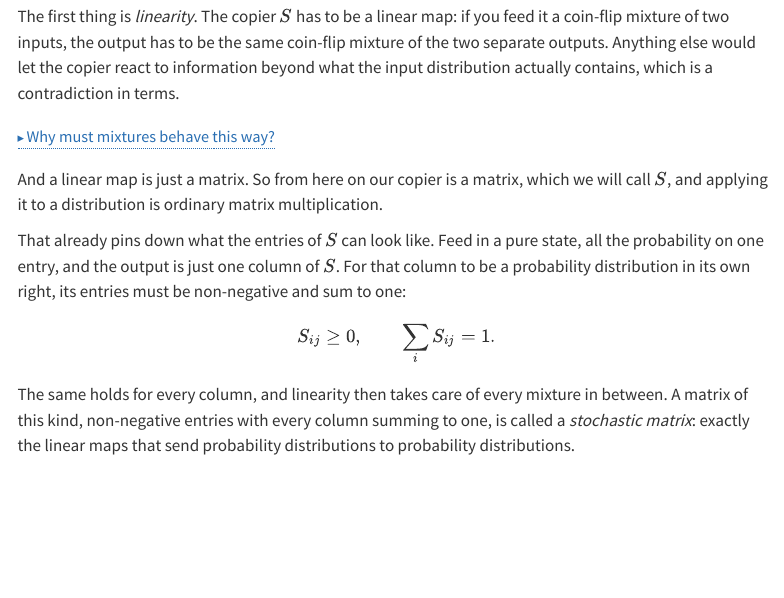
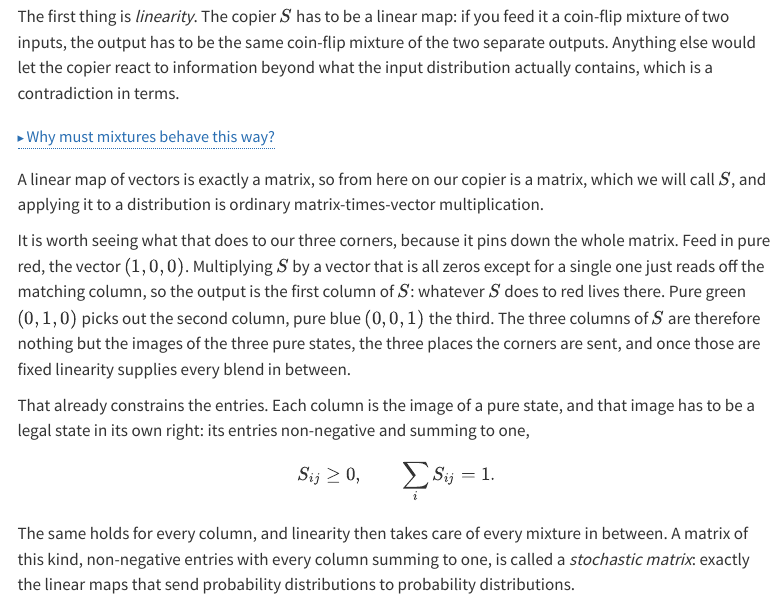
Before and after one commit to Florian2Richter/florian2richter.github.io, a Quarto document (posts/clifford-roots/index.qmd): the page in a window 1100 px wide, from 2080 px down. Rendered offline with R 4.5, knitr and Pandoc in place of Quarto, with nearby package versions; menus at the side of the page are left out.

Commit message:
Make the matrix-as-copier step concrete on the RGB corners
Expand the jump from "a linear map is just a matrix" to the stochastic
matrix: walk through feeding pure red, green, blue and reading off the
columns of S, so the reader sees that the columns are the images of the
three pure states before the term "stochastic matrix" is introduced.

https://claude.ai/code/session_01CExUHwYptEAQg9ZF2T18k6

````diff
--- a/posts/clifford-roots/index.qmd
+++ b/posts/clifford-roots/index.qmd
@@ -174,14 +174,23 @@ meaning what we want it to mean. So $S$ is linear.
 </details>
 ```
 
-And a linear map is just a matrix. So from here on our copier is a
-matrix, which we will call $S$, and applying it to a distribution is
-ordinary matrix multiplication.
+A linear map of vectors is exactly a matrix, so from here on our copier
+is a matrix, which we will call $S$, and applying it to a distribution
+is ordinary matrix-times-vector multiplication.
 
-That already pins down what the entries of $S$ can look like. Feed in a
-pure state, all the probability on one entry, and the output is just one
-column of $S$. For that column to be a probability distribution in its
-own right, its entries must be non-negative and sum to one:
+It is worth seeing what that does to our three corners, because it pins
+down the whole matrix. Feed in pure red, the vector $(1, 0, 0)$.
+Multiplying $S$ by a vector that is all zeros except for a single one
+just reads off the matching column, so the output is the first column of
+$S$: whatever $S$ does to red lives there. Pure green $(0, 1, 0)$ picks
+out the second column, pure blue $(0, 0, 1)$ the third. The three
+columns of $S$ are therefore nothing but the images of the three pure
+states, the three places the corners are sent, and once those are fixed
+linearity supplies every blend in between.
+
+That already constrains the entries. Each column is the image of a pure
+state, and that image has to be a legal state in its own right: its
+entries non-negative and summing to one,
 $$
 S_{ij} \geq 0, \qquad \sum_i S_{ij} = 1.
 $$
````
